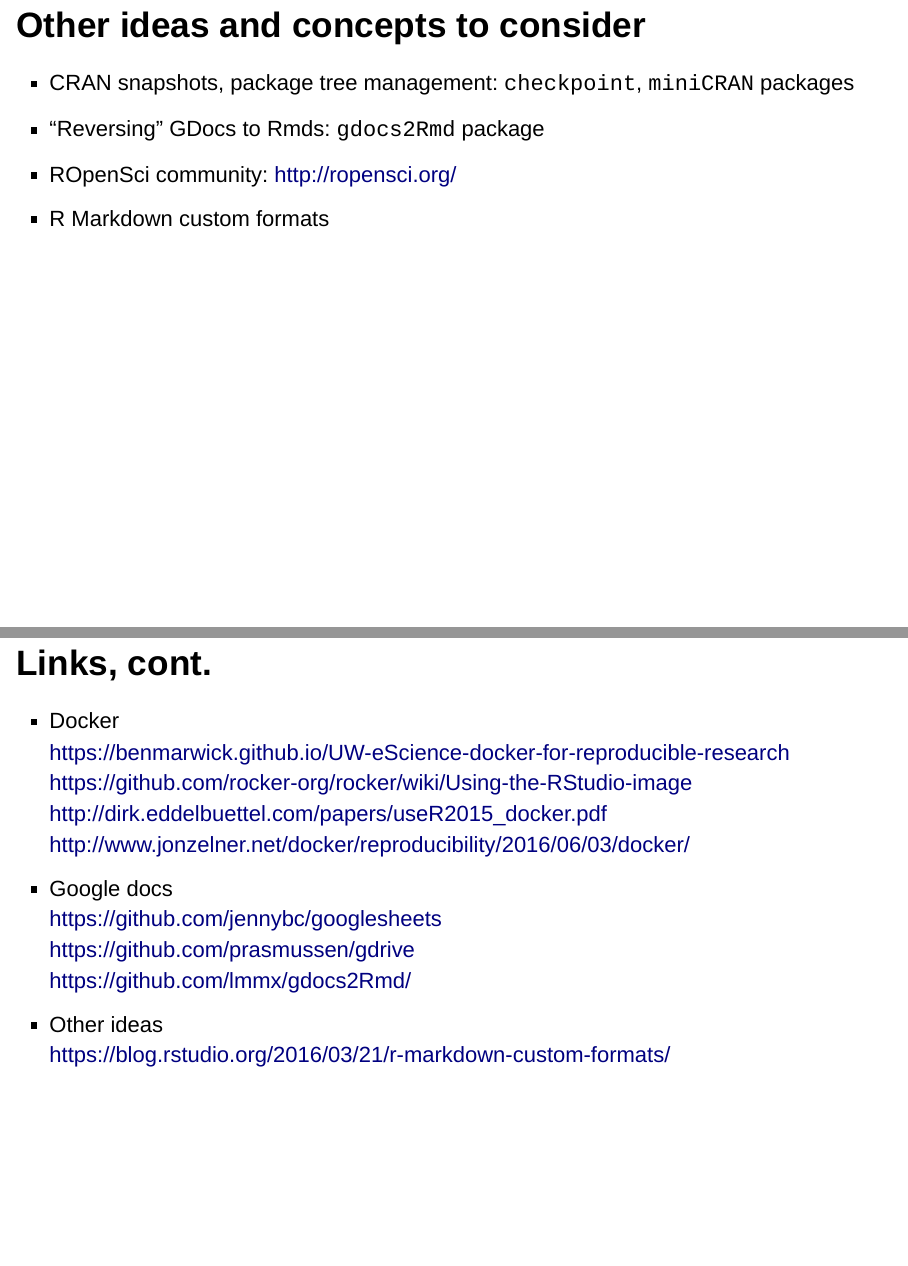
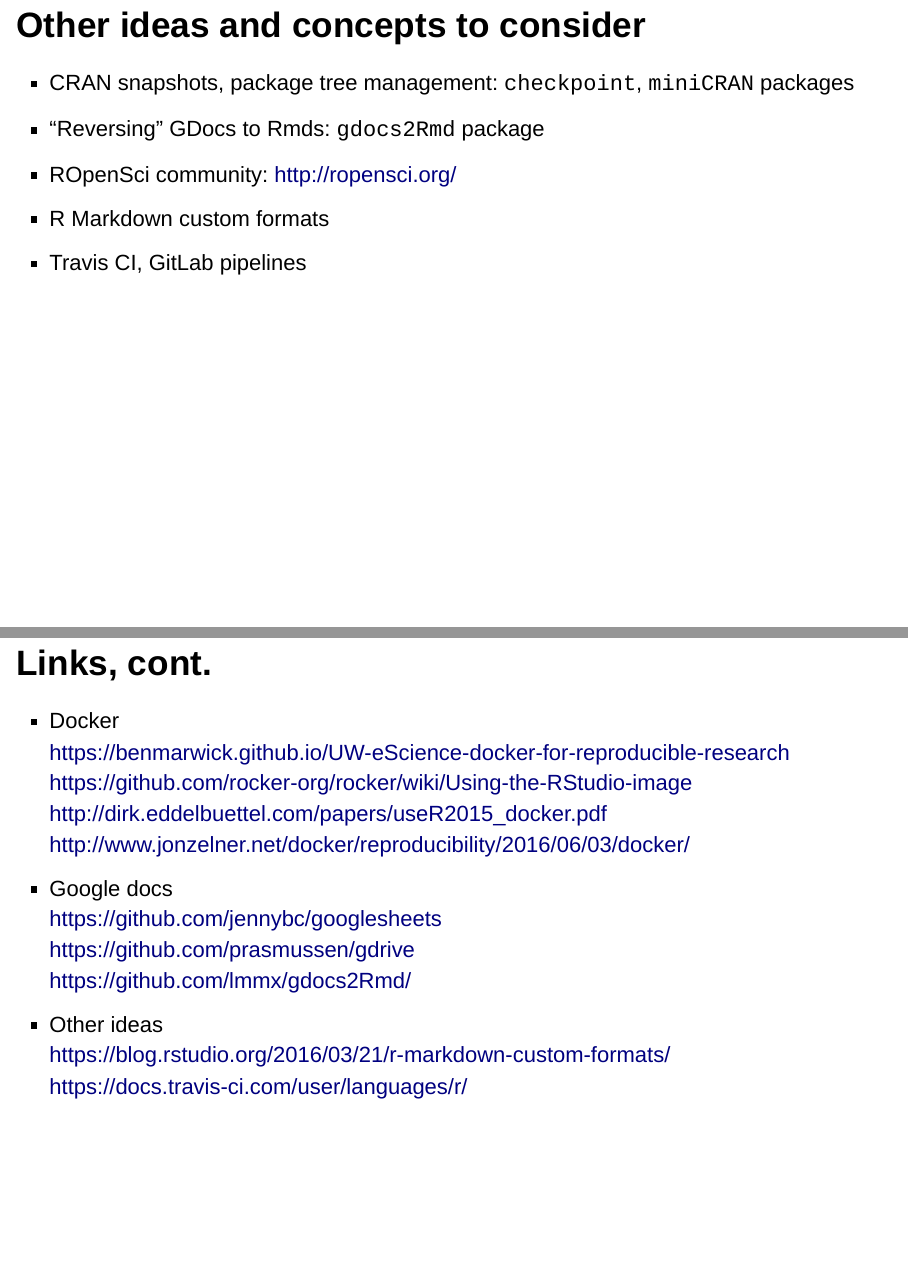
Before and after one commit to tonytonov/jbresearch, an R Markdown document (demo/jbresearch.Rmd): pages 14 and 16 of 17, joined at a grey line. Rendered offline with R 4.5, knitr and Pandoc, with nearby package versions; drawn as Slidy slides in place of the format the file asks for.

Commit message:
CI mentioned

```diff
--- a/demo/jbresearch.Rmd
+++ b/demo/jbresearch.Rmd
@@ -131,6 +131,7 @@
   * "Reversing" GDocs to Rmds: `gdocs2Rmd` package
   * ROpenSci community: http://ropensci.org/
   * R Markdown custom formats
+  * Travis CI, GitLab pipelines
 
 ## Links
 
@@ -159,6 +160,7 @@
     https://github.com/lmmx/gdocs2Rmd/
   * Other ideas
     https://blog.rstudio.org/2016/03/21/r-markdown-custom-formats/
+    https://docs.travis-ci.com/user/languages/r/
 
 ## Thanks!
 
```
Also changed, not shown: demo/jbresearch.html.
